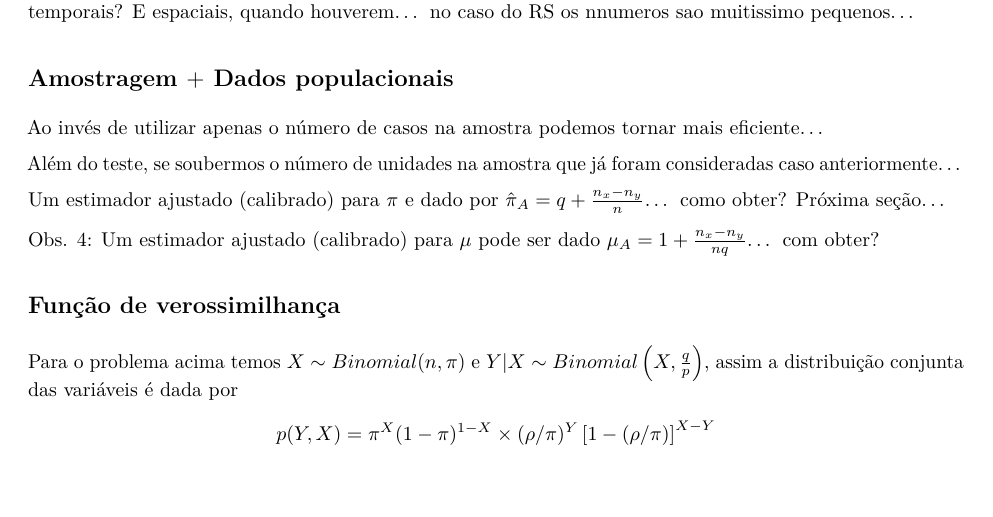
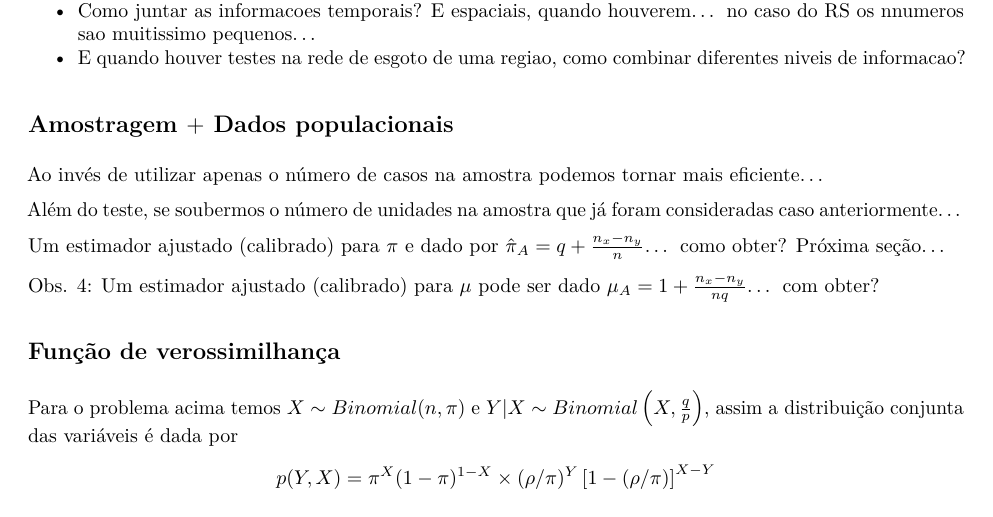
Before and after one commit to markus-stein/MCML-notes, an R Markdown document (prevalencia_covid19_RS2.Rmd): part of page 3 of 3, cut so that both start at the same text. The pictures show the output file prevalencia_covid19_RS2.pdf that the author committed with the source.

Commit message:
need updates

```diff
--- a/prevalencia_covid19_RS2.Rmd
+++ b/prevalencia_covid19_RS2.Rmd
@@ -162 +160,0 @@ Comparar estimativas brutas do governo... com estimador ajustado...
-Como juntar as informacoes temporais? E espaciais, quando houverem...  no caso do RS os nnumeros sao muitissimo pequenos...
@@ -164,3 +162,5 @@ Como juntar as informacoes temporais? E espaciais, quando houverem...  no caso d
+* Como juntar as informacoes temporais? E espaciais, quando houverem...  no caso do RS os nnumeros sao muitissimo pequenos...
+* E quando houver testes na rede de esgoto de uma regiao, como combinar diferentes niveis de informacao?
 
 ## Amostragem $+$ Dados populacionais
 Ao invés de utilizar apenas o número de casos na amostra podemos tornar mais eficiente...
```
Also changed, not shown: prevalencia_covid19_RS2.pdf, prevalencia_covid19_RS2.Rmd (3 more changed lines), 1 other file.
